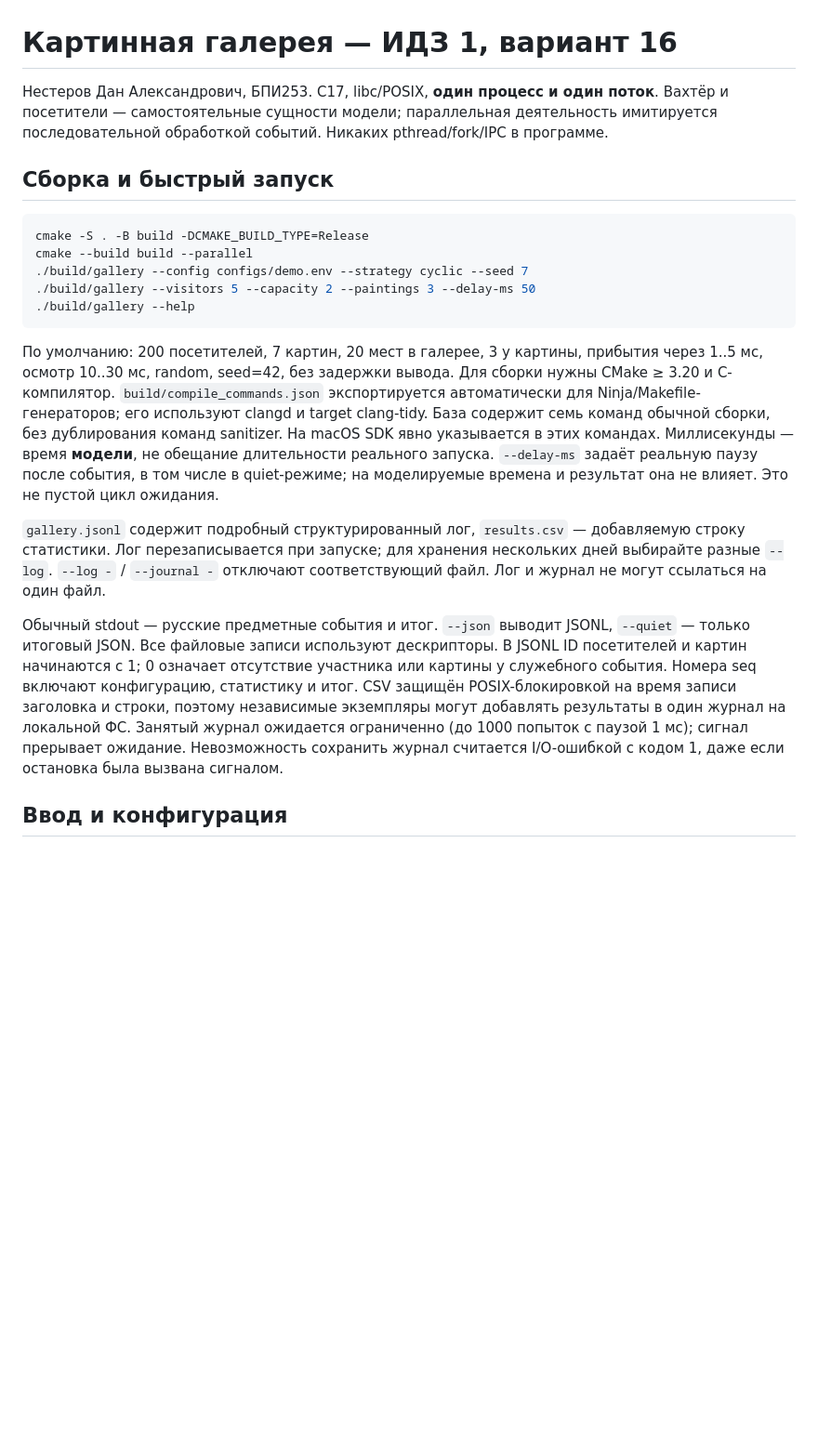
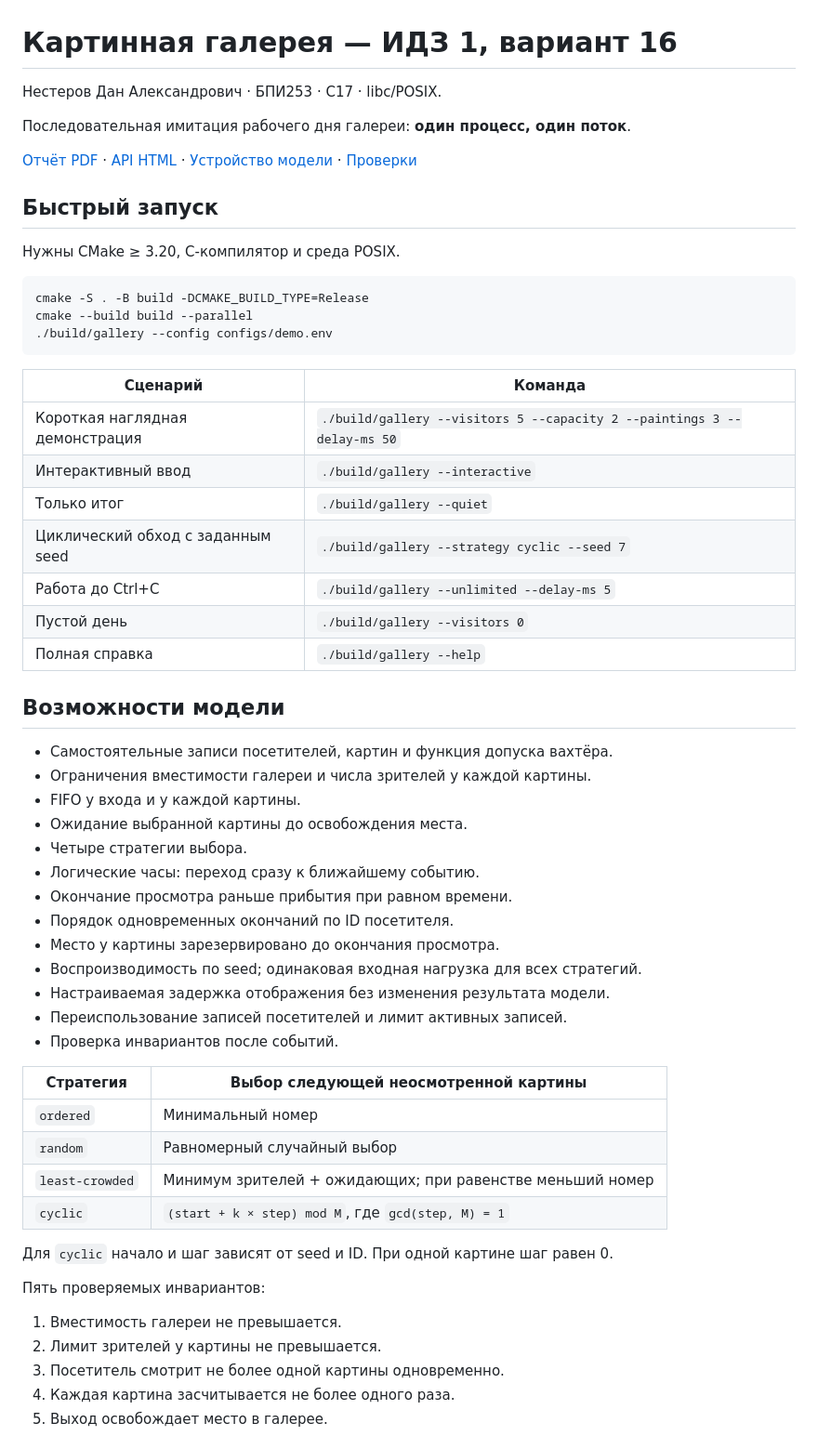
Before and after one commit to kusosuha6vt/2026-caos-ihw-01, a Markdown page: README.md, the part around one of its changes. Shown at 93% size. Drawn GitHub-style; blank space fills up the shorter version.

````diff
--- a/README.md
+++ b/README.md
@@ -1,42 +1,62 @@
 # Картинная галерея — ИДЗ 1, вариант 16
 
-Нестеров Дан Александрович, БПИ253. C17, libc/POSIX, **один процесс и один поток**.
-Вахтёр и посетители — самостоятельные сущности модели; параллельная деятельность
-имитируется последовательной обработкой событий. Никаких pthread/fork/IPC в программе.
+Нестеров Дан Александрович · БПИ253 · C17 · libc/POSIX.
 
-## Сборка и быстрый запуск
+Последовательная имитация рабочего дня галереи: **один процесс, один поток**.
+
+[Отчёт PDF](output/pdf/report.pdf) · [API HTML](docs/generated/html/index.html) ·
+[Устройство модели](docs/design.md) · [Проверки](docs/verification.md)
+
+## Быстрый запуск
+
+Нужны CMake ≥ 3.20, C-компилятор и среда POSIX.
 
 ```sh
 cmake -S . -B build -DCMAKE_BUILD_TYPE=Release
 cmake --build build --parallel
-./build/gallery --config configs/demo.env --strategy cyclic --seed 7
-./build/gallery --visitors 5 --capacity 2 --paintings 3 --delay-ms 50
-./build/gallery --help
+./build/gallery --config configs/demo.env
 ```
 
-По умолчанию: 200 посетителей, 7 картин, 20 мест в галерее, 3 у картины,
-прибытия через 1..5 мс, осмотр 10..30 мс, random, seed=42, без задержки вывода.
-Для сборки нужны CMake ≥ 3.20 и C-компилятор. `build/compile_commands.json`
-экспортируется автоматически для Ninja/Makefile-генераторов; его используют
-clangd и target clang-tidy. База содержит семь команд обычной сборки, без
-дублирования команд sanitizer. На macOS SDK явно указывается в этих командах.
-Миллисекунды — время **модели**, не обещание длительности реального запуска.
-`--delay-ms` задаёт реальную паузу после события, в том числе в quiet-режиме;
-на моделируемые времена и результат она не влияет. Это не пустой цикл ожидания.
+| Сценарий | Команда |
+|---|---|
+| Короткая наглядная демонстрация | `./build/gallery --visitors 5 --capacity 2 --paintings 3 --delay-ms 50` |
+| Интерактивный ввод | `./build/gallery --interactive` |
+| Только итог | `./build/gallery --quiet` |
+| Циклический обход с заданным seed | `./build/gallery --strategy cyclic --seed 7` |
+| Работа до Ctrl+C | `./build/gallery --unlimited --delay-ms 5` |
+| Пустой день | `./build/gallery --visitors 0` |
+| Полная справка | `./build/gallery --help` |
 
-`gallery.jsonl` содержит подробный структурированный лог, `results.csv` —
-добавляемую строку статистики. Лог перезаписывается при запуске; для хранения
-нескольких дней выбирайте разные `--log`. `--log -` / `--journal -` отключают
-соответствующий файл. Лог и журнал не могут ссылаться на один файл.
+## Возможности модели
 
-Обычный stdout — русские предметные события и итог. `--json` выводит JSONL,
-`--quiet` — только итоговый JSON. Все файловые записи используют дескрипторы.
-В JSONL ID посетителей и картин начинаются с 1; 0 означает отсутствие участника
-или картины у служебного события. Номера seq включают конфигурацию, статистику и итог.
-CSV защищён POSIX-блокировкой на время записи заголовка и строки, поэтому
-независимые экземпляры могут добавлять результаты в один журнал на локальной ФС.
-Занятый журнал ожидается ограниченно (до 1000 попыток с паузой 1 мс);
-сигнал прерывает ожидание. Невозможность сохранить журнал считается I/O-ошибкой
-с кодом 1, даже если остановка была вызвана сигналом.
+- Самостоятельные записи посетителей, картин и функция допуска вахтёра.
+- Ограничения вместимости галереи и числа зрителей у каждой картины.
+- FIFO у входа и у каждой картины.
+- Ожидание выбранной картины до освобождения места.
+- Четыре стратегии выбора.
+- Логические часы: переход сразу к ближайшему событию.
+- Окончание просмотра раньше прибытия при равном времени.
+- Порядок одновременных окончаний по ID посетителя.
+- Место у картины зарезервировано до окончания просмотра.
+- Воспроизводимость по seed; одинаковая входная нагрузка для всех стратегий.
+- Настраиваемая задержка отображения без изменения результата модели.
+- Переиспользование записей посетителей и лимит активных записей.
+- Проверка инвариантов после событий.
 
-## Ввод и конфигурация
+| Стратегия | Выбор следующей неосмотренной картины |
+|---|---|
+| `ordered` | Минимальный номер |
+| `random` | Равномерный случайный выбор |
+| `least-crowded` | Минимум зрителей + ожидающих; при равенстве меньший номер |
+| `cyclic` | `(start + k × step) mod M`, где `gcd(step, M) = 1` |
+
+Для `cyclic` начало и шаг зависят от seed и ID. При одной картине шаг равен 0.
+
+Пять проверяемых инвариантов:
+
+1. Вместимость галереи не превышается.
+2. Лимит зрителей у картины не превышается.
+3. Посетитель смотрит не более одной картины одновременно.
+4. Каждая картина засчитывается не более одного раза.
+5. Выход освобождает место в галерее.
+
````
Also changed, not shown: other parts of README.md (+180 -137 lines), docs/verification.md (+7 -0 lines).
